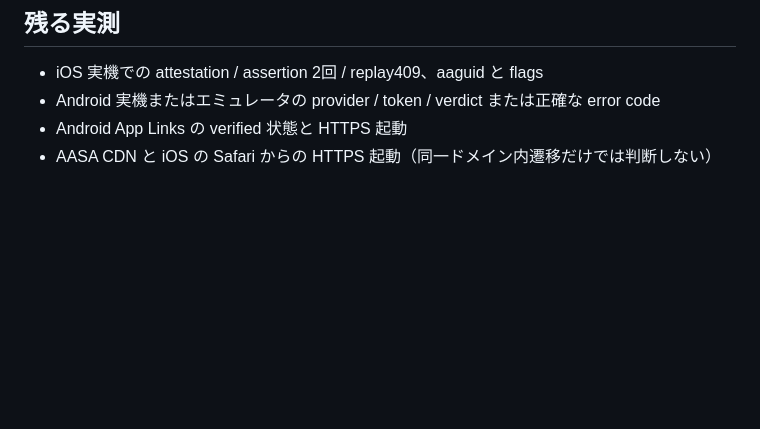
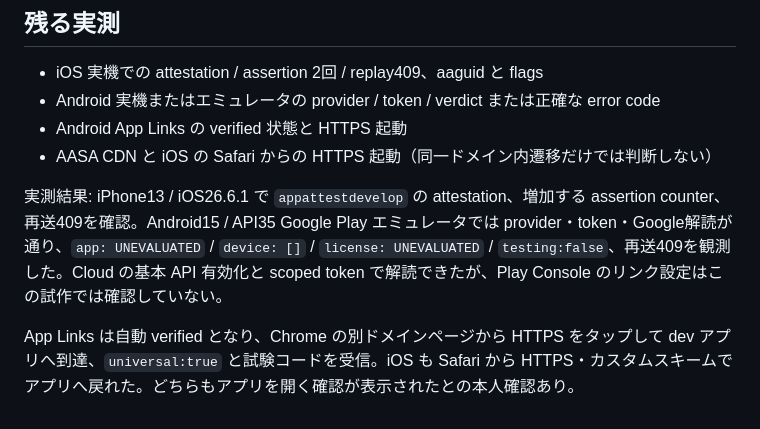
Before and after one commit to shirikuniokato/nekokintai-site, a Markdown page: poc/attest-links/README.md, the part around the change. Drawn GitHub-style; blank space fills up the shorter version.

Commit message:
Record successful device and emulator proof observations

```diff
--- a/poc/attest-links/README.md
+++ b/poc/attest-links/README.md
@@ -33,3 +33,7 @@ Cloud project `playconsole-505815`（483856818891）は API を有効化済み
 - Android 実機またはエミュレータの provider / token / verdict または正確な error code
 - Android App Links の verified 状態と HTTPS 起動
 - AASA CDN と iOS の Safari からの HTTPS 起動（同一ドメイン内遷移だけでは判断しない）
+
+実測結果: iPhone13 / iOS26.6.1 で `appattestdevelop` の attestation、増加する assertion counter、再送409を確認。Android15 / API35 Google Play エミュレータでは provider・token・Google解読が通り、`app: UNEVALUATED` / `device: []` / `license: UNEVALUATED` / `testing:false`、再送409を観測した。Cloud の基本 API 有効化と scoped token で解読できたが、Play Console のリンク設定はこの試作では確認していない。
+
+App Links は自動 verified となり、Chrome の別ドメインページから HTTPS をタップして dev アプリへ到達、`universal:true` と試験コードを受信。iOS も Safari から HTTPS・カスタムスキームでアプリへ戻れた。どちらもアプリを開く確認が表示されたとの本人確認あり。
```
